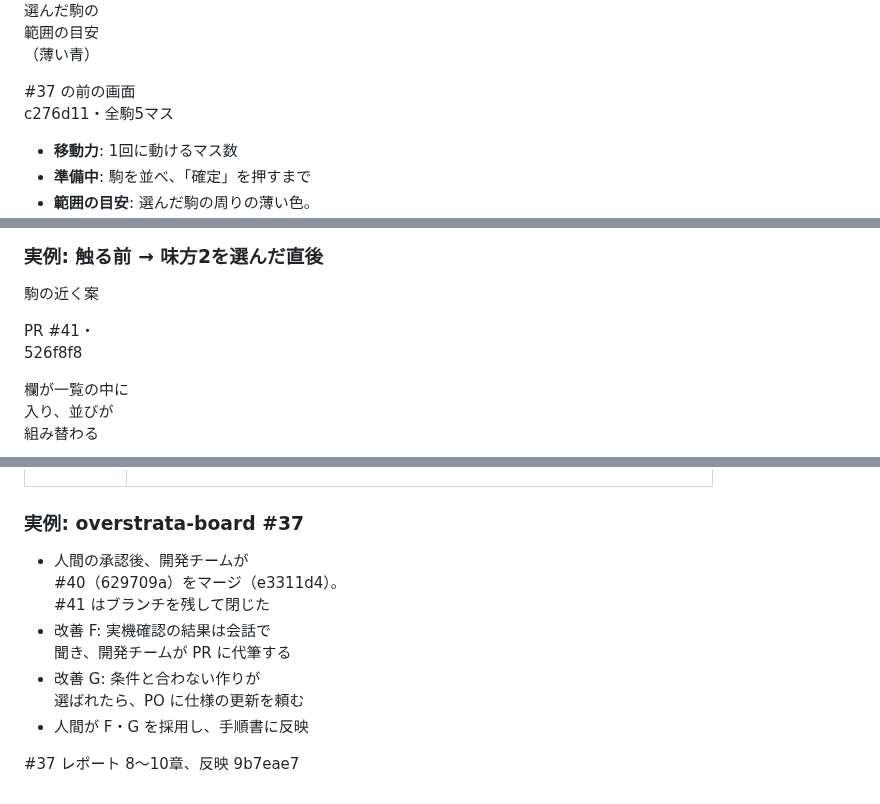
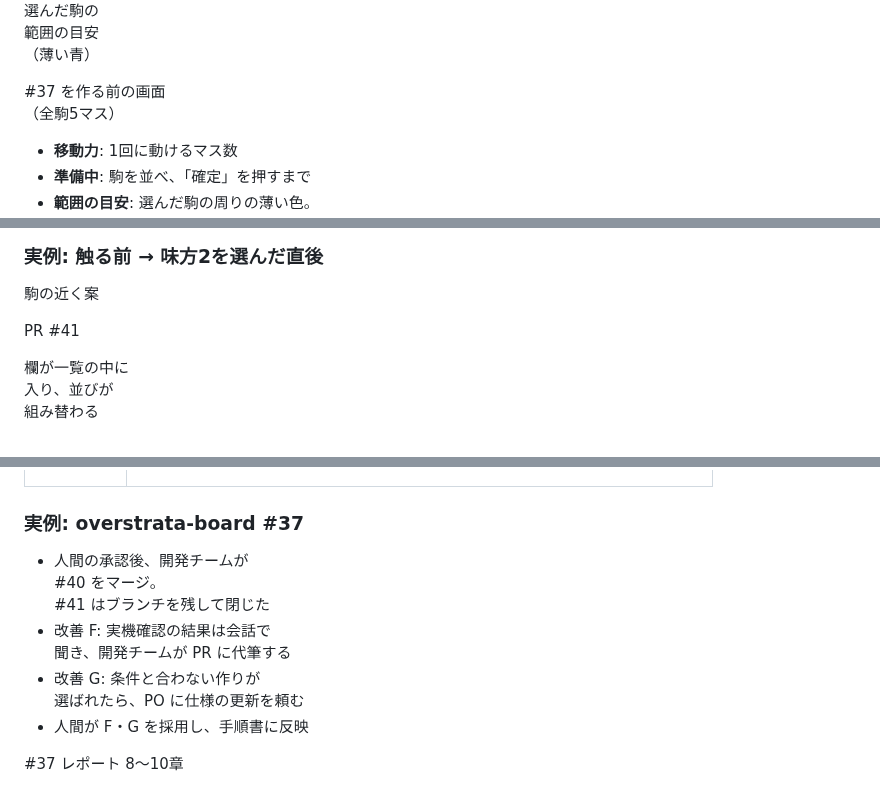
Before and after one commit to dyamada-jaki/agent-dev-slide, a Markdown page: slides/index.md, 3 parts joined by grey strips. Drawn GitHub-style.

```diff
--- a/slides/index.md
+++ b/slides/index.md
@@ -237,7 +237,7 @@ PO と開発チームを分けているのは、1つの端末にまとめると
         <img src="assets/issue-37-board/board-c276d11.png" alt="overstrata-board の10×10の盤面。青と赤の丸い駒が置かれ、選んだ青の駒が動ける範囲の目安が薄い青で示されている">
         <div>
           <p>選んだ駒の<br>範囲の目安<br>（薄い青）</p>
-          <p class="ver">#37 の前の画面<br>c276d11・全駒5マス</p>
+          <p class="ver">#37 を作る前の画面<br>（全駒5マス）</p>
         </div>
       </div>
     </div>
@@ -541,7 +541,7 @@ overstrata-board の実例:
       <div class="shot">
         <div>
           <p class="name">駒の近く案</p>
-          <p class="ver">PR #41・<br>526f8f8</p>
+          <p class="ver">PR #41</p>
           <p>欄が一覧の中に<br>入り、並びが<br>組み替わる</p>
         </div>
         <img src="assets/issue-37-board/pr41-526f8f8-before.png" alt="駒の近く案の、駒を選ぶ前の画面。未配置の駒が味方4つ・敵4つの2行に並んでいる">
@@ -693,12 +693,12 @@ overstrata-board の実例:
   <div class="example">
     <h3>実例: overstrata-board #37</h3>
     <ul>
-      <li>人間の承認後、開発チームが<br>#40（629709a）をマージ（e3311d4）。<br>#41 はブランチを残して閉じた</li>
+      <li>人間の承認後、開発チームが<br>#40 をマージ。<br>#41 はブランチを残して閉じた</li>
       <li>改善 F: 実機確認の結果は会話で<br>聞き、開発チームが PR に代筆する</li>
       <li>改善 G: 条件と合わない作りが<br>選ばれたら、PO に仕様の更新を頼む</li>
       <li>人間が F・G を採用し、手順書に反映</li>
     </ul>
-    <p class="meta">#37 レポート 8〜10章、反映 9b7eae7</p>
+    <p class="meta">#37 レポート 8〜10章</p>
   </div>
 </div>
 
```
Also changed, not shown: other parts of slides/index.md (+2 -2 lines), docs/design.md (+1 -1 lines), docs/preview/issue-17-claude/07-premise-goal.png, docs/preview/issue-17-claude/12-implement.png, docs/preview/issue-17-claude/13-accept.png, docs/preview/issue-17-claude/14-merge-retro.png.
